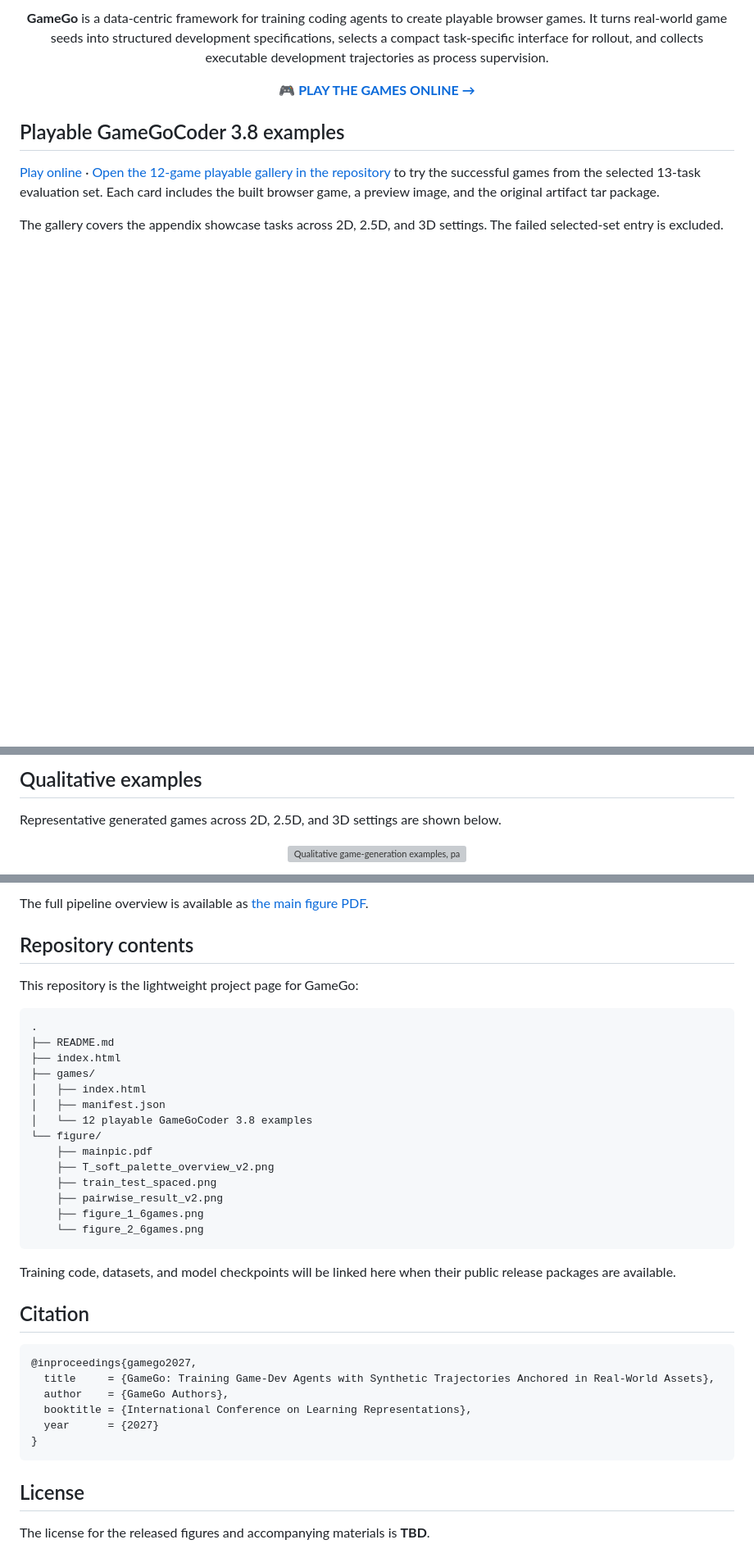
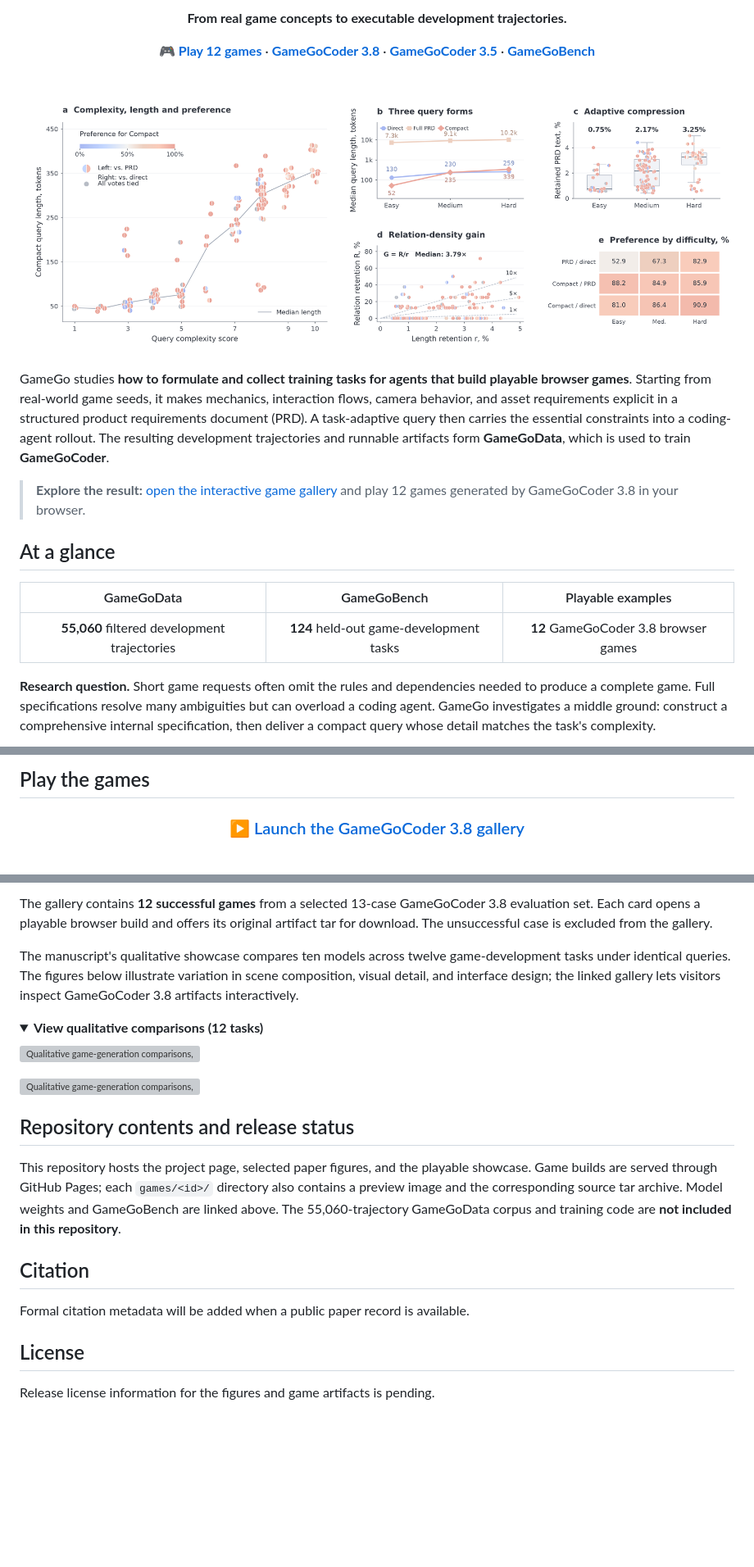
Before and after one commit to Haoyue-Yang/GameGo, a Markdown page: README.md, 3 parts joined by grey strips. Shown at 82% size. Drawn GitHub-style; folded sections open; blank space fills up the shorter version; grey boxes are pictures that could not be loaded.

````diff
--- a/README.md
+++ b/README.md
@@ -8,16 +6,23 @@
 
-**GameGo** is a data-centric framework for training coding agents to create playable browser games. It turns real-world game seeds into structured development specifications, selects a compact task-specific interface for rollout, and collects executable development trajectories as process supervision.
+**From real game concepts to executable development trajectories.**
+
+[**🎮 Play 12 games**](https://haoyue-yang.github.io/GameGo/) · [**GameGoCoder 3.8**](https://huggingface.co/Y36521478Y/GameGoCoder3_8) · [**GameGoCoder 3.5**](https://huggingface.co/Y36521478Y/GameGoCoder3_5) · [**GameGoBench**](https://huggingface.co/datasets/Y36521478Y/GameGo)
+
+<br>
+
+![GameGo task construction overview](figure/T_soft_palette_overview_v2.png)
 
 </div>
 
-<p align="center">
-  <a href="https://haoyue-yang.github.io/GameGo/"><strong>🎮 PLAY THE GAMES ONLINE →</strong></a>
-</p>
+GameGo studies **how to formulate and collect training tasks for agents that build playable browser games**. Starting from real-world game seeds, it makes mechanics, interaction flows, camera behavior, and asset requirements explicit in a structured product requirements document (PRD). A task-adaptive query then carries the essential constraints into a coding-agent rollout. The resulting development trajectories and runnable artifacts form **GameGoData**, which is used to train **GameGoCoder**.
 
+> **Explore the result:** [open the interactive game gallery](https://haoyue-yang.github.io/GameGo/games/) and play 12 games generated by GameGoCoder 3.8 in your browser.
 
-## Playable GameGoCoder 3.8 examples
+## At a glance
 
-[Play online](https://haoyue-yang.github.io/GameGo/) · [Open the 12-game playable gallery in the repository](./games/) to try the successful games from the selected 13-task evaluation set. Each card includes the built browser game, a preview image, and the original artifact tar package.
+| GameGoData | GameGoBench | Playable examples |
+| :---: | :---: | :---: |
+| **55,060** filtered development trajectories | **124** held-out game-development tasks | **12** GameGoCoder 3.8 browser games |
 
-The gallery covers the appendix showcase tasks across 2D, 2.5D, and 3D settings. The failed selected-set entry is excluded.
+**Research question.** Short game requests often omit the rules and dependencies needed to produce a complete game. Full specifications resolve many ambiguities but can overload a coding agent. GameGo investigates a middle ground: construct a comprehensive internal specification, then deliver a compact query whose detail matches the task's complexity.
 
@@ -101,9 +84,7 @@ Task-specific compact queries are preferred over full PRDs in **85.7%** of non-t
 
-## Qualitative examples
+## Play the games
 
-Representative generated games across 2D, 2.5D, and 3D settings are shown below.
+<div align="center">
 
-<p align="center">
-  <img src="figure/figure_1_6games.png" alt="Qualitative game-generation examples, part one" width="100%" />
-</p>
+### [▶ Launch the GameGoCoder 3.8 gallery](https://haoyue-yang.github.io/GameGo/games/)
 
@@ -113,40 +92,25 @@ Representative generated games across 2D, 2.5D, and 3D settings are shown below.
 
-The full pipeline overview is available as [the main figure PDF](./figure/mainpic.pdf).
+The gallery contains **12 successful games** from a selected 13-case GameGoCoder 3.8 evaluation set. Each card opens a playable browser build and offers its original artifact tar for download. The unsuccessful case is excluded from the gallery.
 
-## Repository contents
+The manuscript's qualitative showcase compares ten models across twelve game-development tasks under identical queries. The figures below illustrate variation in scene composition, visual detail, and interface design; the linked gallery lets visitors inspect GameGoCoder 3.8 artifacts interactively.
 
-This repository is the lightweight project page for GameGo:
+<details>
+<summary><strong>View qualitative comparisons (12 tasks)</strong></summary>
 
-```text
-.
-├── README.md
-├── index.html
-├── games/
-│   ├── index.html
-│   ├── manifest.json
-│   └── 12 playable GameGoCoder 3.8 examples
-└── figure/
-    ├── mainpic.pdf
-    ├── T_soft_palette_overview_v2.png
-    ├── train_test_spaced.png
-    ├── pairwise_result_v2.png
-    ├── figure_1_6games.png
-    └── figure_2_6games.png
-```
+![Qualitative game-generation comparisons, part I](figure/figure_1_6games.png)
 
-Training code, datasets, and model checkpoints will be linked here when their public release packages are available.
+![Qualitative game-generation comparisons, part II](figure/figure_2_6games.png)
+
+</details>
+
+## Repository contents and release status
+
+This repository hosts the project page, selected paper figures, and the playable showcase. Game builds are served through GitHub Pages; each `games/<id>/` directory also contains a preview image and the corresponding source tar archive. Model weights and GameGoBench are linked above. The 55,060-trajectory GameGoData corpus and training code are **not included in this repository**.
 
 ## Citation
 
-```bibtex
-@inproceedings{gamego2027,
-  title     = {GameGo: Training Game-Dev Agents with Synthetic Trajectories Anchored in Real-World Assets},
-  author    = {GameGo Authors},
-  booktitle = {International Conference on Learning Representations},
-  year      = {2027}
-}
-```
+Formal citation metadata will be added when a public paper record is available.
 
 ## License
 
-The license for the released figures and accompanying materials is **TBD**.
+Release license information for the figures and game artifacts is pending.
````
Also changed, not shown: other parts of README.md (+35 -61 lines).
